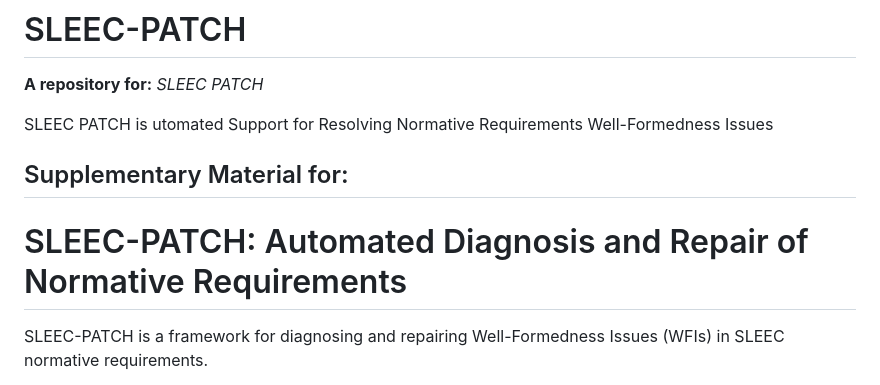
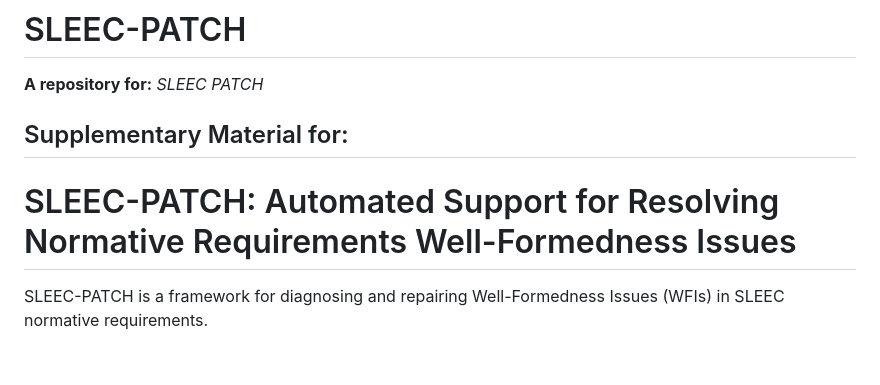
Before and after one commit to LailaMahmoud/SLEEC_PATCH, a Markdown page: README.md, the part around the change. GitHub-like rendering; blank space fills up the shorter version.

Commit message:
Correct title and description in README.md

```diff
--- a/README.md
+++ b/README.md
@@ -1,10 +1,9 @@
 # SLEEC-PATCH
 **A repository for:** *SLEEC PATCH*
 
-SLEEC PATCH is utomated Support for Resolving Normative Requirements Well-Formedness Issues
 
 ## Supplementary Material for:
-# SLEEC-PATCH: Automated Diagnosis and Repair of Normative Requirements
+# SLEEC-PATCH: Automated Support for Resolving Normative Requirements Well-Formedness Issues
 
 SLEEC-PATCH is a framework for diagnosing and repairing Well-Formedness Issues (WFIs) in SLEEC normative requirements.
 
```
